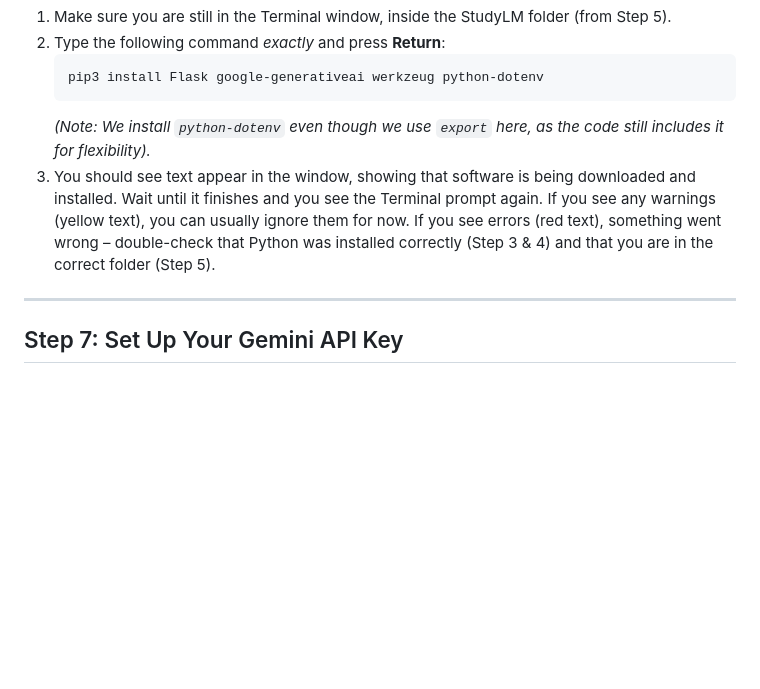
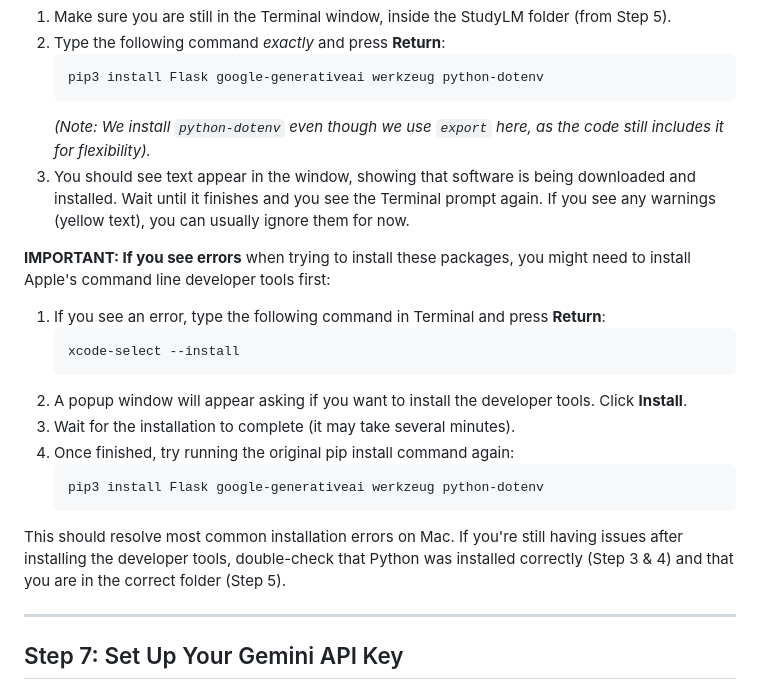
Before and after one commit to clamalo/studylm2, a Markdown page: README.md, the part around the change. Drawn GitHub-style; blank space fills up the shorter version.

Commit message:
Add instructions for installing Apple's command line developer tools to resolve installation errors

````diff
--- a/README.md
+++ b/README.md
@@ -114,7 +114,22 @@ StudyLM needs a few extra software pieces (called "dependencies") to work. Pytho
     pip3 install Flask google-generativeai werkzeug python-dotenv
     ```
     *(Note: We install `python-dotenv` even though we use `export` here, as the code still includes it for flexibility).*
-3.  You should see text appear in the window, showing that software is being downloaded and installed. Wait until it finishes and you see the Terminal prompt again. If you see any warnings (yellow text), you can usually ignore them for now. If you see errors (red text), something went wrong – double-check that Python was installed correctly (Step 3 & 4) and that you are in the correct folder (Step 5).
+3.  You should see text appear in the window, showing that software is being downloaded and installed. Wait until it finishes and you see the Terminal prompt again. If you see any warnings (yellow text), you can usually ignore them for now.
+
+**IMPORTANT: If you see errors** when trying to install these packages, you might need to install Apple's command line developer tools first:
+
+1. If you see an error, type the following command in Terminal and press **Return**:
+   ```bash
+   xcode-select --install
+   ```
+2. A popup window will appear asking if you want to install the developer tools. Click **Install**.
+3. Wait for the installation to complete (it may take several minutes).
+4. Once finished, try running the original pip install command again:
+   ```bash
+   pip3 install Flask google-generativeai werkzeug python-dotenv
+   ```
+
+This should resolve most common installation errors on Mac. If you're still having issues after installing the developer tools, double-check that Python was installed correctly (Step 3 & 4) and that you are in the correct folder (Step 5).
 
 ---
 
````
